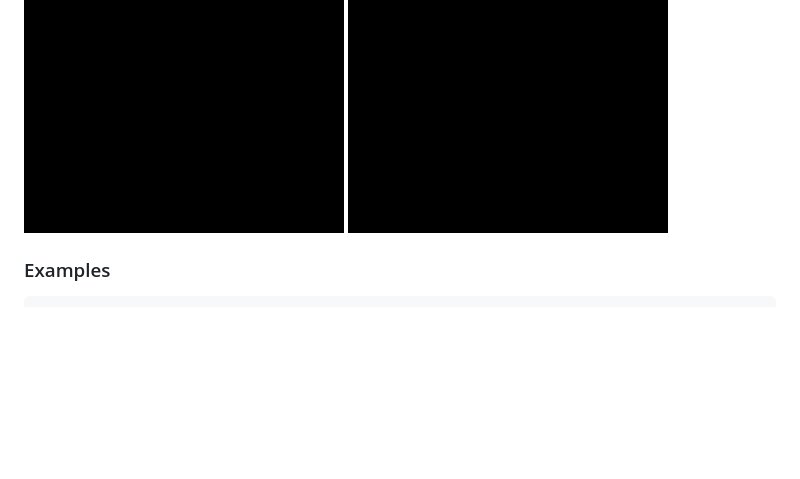
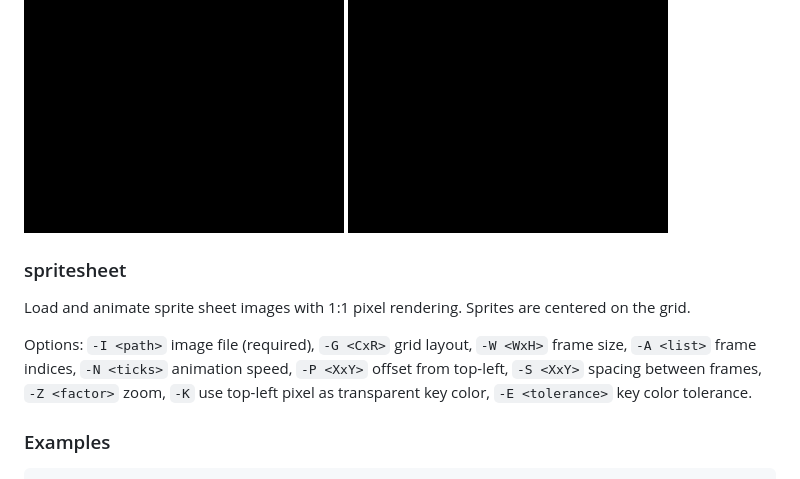
Before and after one commit to MusIF-MIAI/PixelWall, a Markdown page: README.md, the part around the change. GitHub-like rendering; blank space fills up the shorter version.

Commit message:
Add spritesheet design description to README

````diff
--- a/README.md
+++ b/README.md
@@ -131,6 +131,11 @@ Color options: `-P` Pac-Man, `-G` ghost 1, `-K` ghost 2, `-E` scared ghost.
 
 ![pacman_march](gifs/pacman_march.gif) ![pacman_march -C](gifs/pacman_march_color.gif)
 
+### spritesheet
+Load and animate sprite sheet images with 1:1 pixel rendering. Sprites are centered on the grid.
+
+Options: `-I <path>` image file (required), `-G <CxR>` grid layout, `-W <WxH>` frame size, `-A <list>` frame indices, `-N <ticks>` animation speed, `-P <XxY>` offset from top-left, `-S <XxY>` spacing between frames, `-Z <factor>` zoom, `-K` use top-left pixel as transparent key color, `-E <tolerance>` key color tolerance.
+
 ### Examples
 
 ```bash
````
